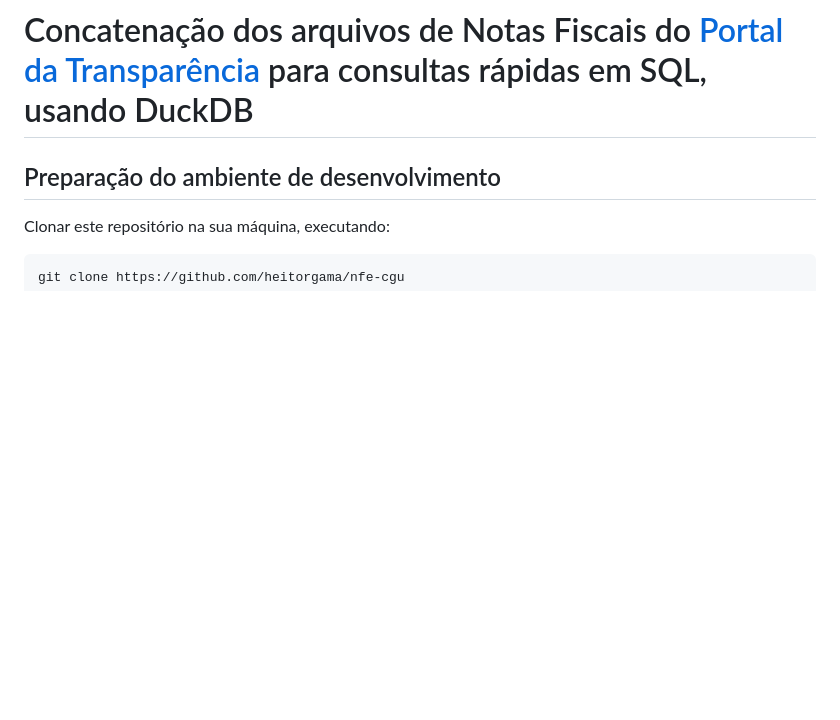
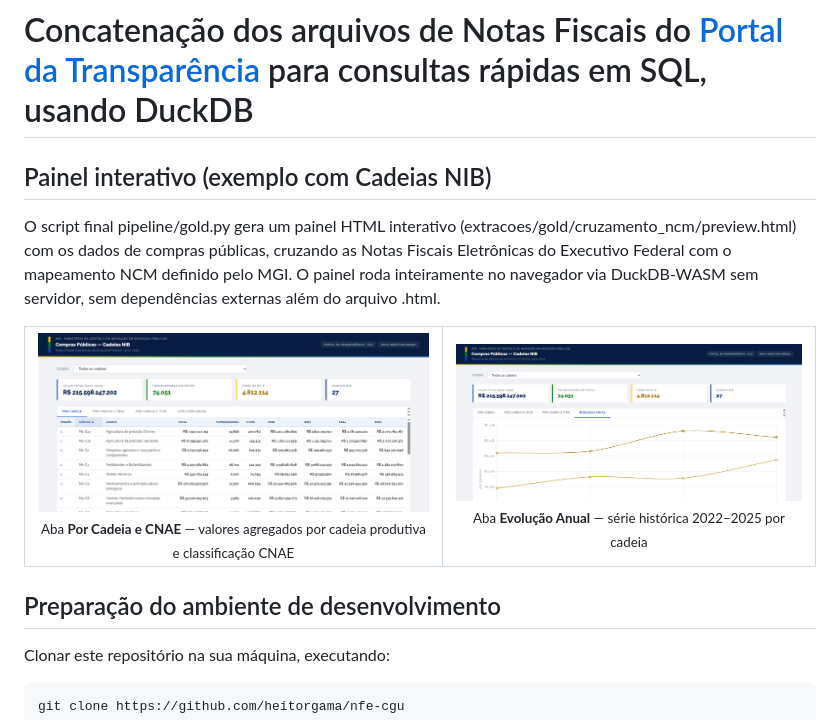
Before and after one commit to heitorgama/nfe-cgu, a Markdown page: README.md, the part around the change. Rendered like a GitHub page; pictures changed too: dados/screenshot_cadeia.png (added), dados/screenshot_grafico.png (added); blank space fills up the shorter version.

Commit message:
Remove div de loading, transpõe filtro do gráfico e atualiza o README.md

```diff
--- a/README.md
+++ b/README.md
@@ -1,4 +1,22 @@
 # Concatenação dos arquivos de Notas Fiscais do [Portal da Transparência](https://portaldatransparencia.gov.br/) para consultas rápidas em SQL, usando DuckDB
+
+## Painel interativo (exemplo com Cadeias NIB)
+
+O script final pipeline/gold.py gera um painel HTML interativo (extracoes/gold/cruzamento_ncm/preview.html) com os dados de compras públicas, cruzando as Notas Fiscais Eletrônicas do Executivo Federal com o mapeamento NCM definido pelo MGI.
+O painel roda inteiramente no navegador via DuckDB-WASM sem servidor, sem dependências externas além do arquivo .html.
+
+<table>
+  <tr>
+    <td align="center">
+      <img src="dados/screenshot_cadeia.png" alt="Aba Por Cadeia e CNAE" width="100%">
+      <sub>Aba <strong>Por Cadeia e CNAE</strong> — valores agregados por cadeia produtiva e classificação CNAE</sub>
+    </td>
+    <td align="center">
+      <img src="dados/screenshot_grafico.png" alt="Aba Evolução Anual" width="100%">
+      <sub>Aba <strong>Evolução Anual</strong> — série histórica 2022–2025 por cadeia</sub>
+    </td>
+  </tr>
+</table>
 
 ## Preparação do ambiente de desenvolvimento
 
```
Also changed, not shown: 2 other files.
